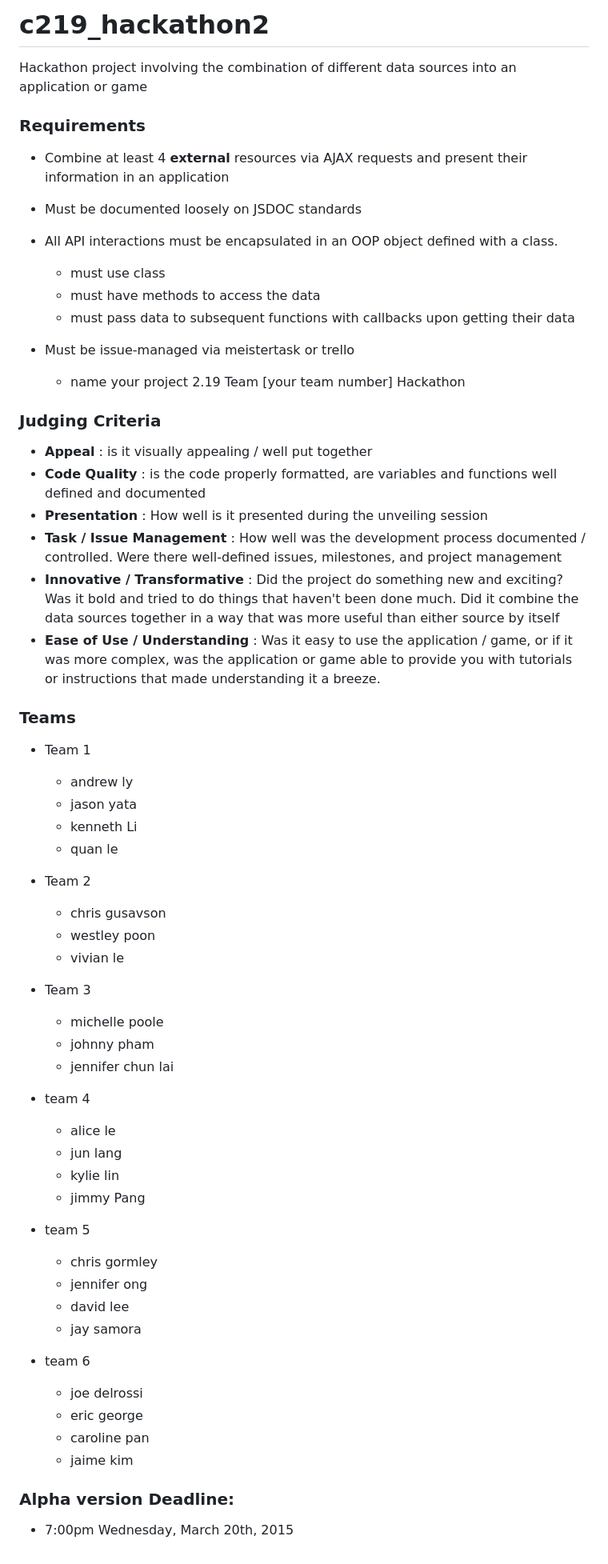
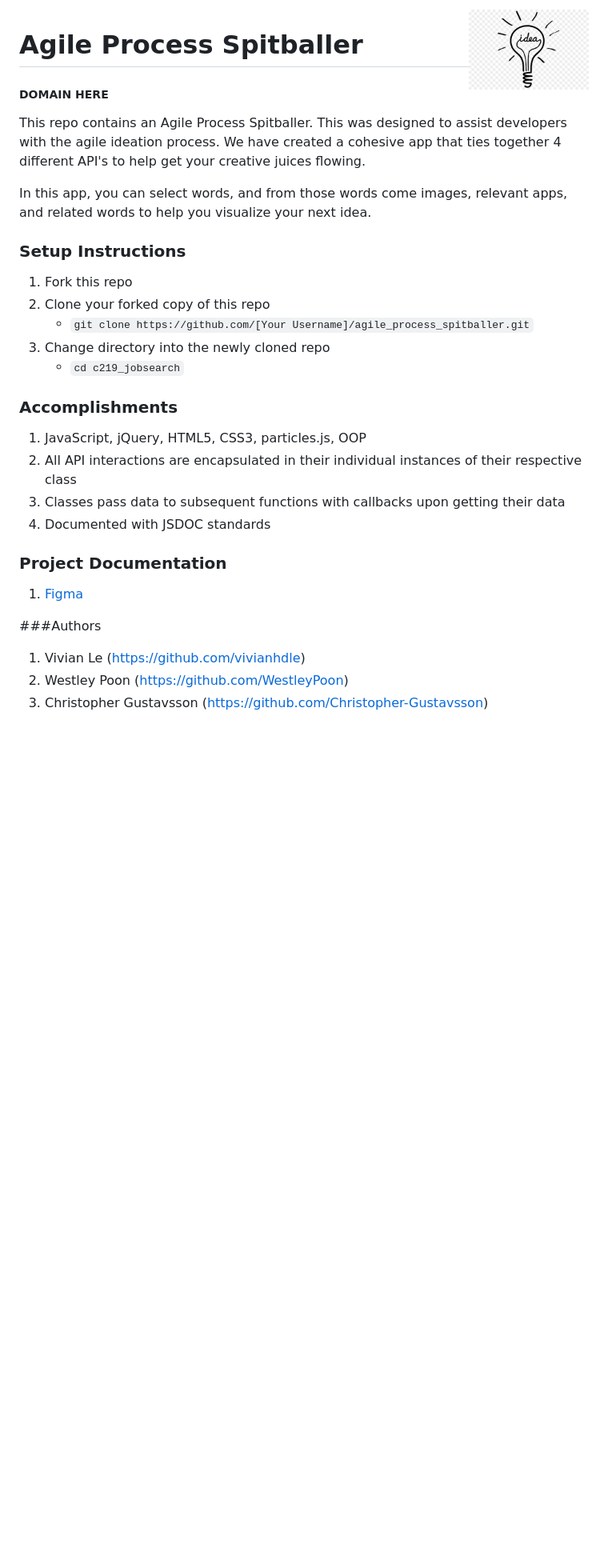
Before and after one commit to vivianhdle/agile_process_spitballer, a Markdown page: README.md, the part around the change. Shown: that part at 80% size. Drawn GitHub-style; pictures changed too: assets/images/idea-image.jpg (added); blank space fills up the shorter version.

Commit message:
added readme to the project

```diff
--- a/README.md
+++ b/README.md
@@ -1,60 +1,34 @@
-# c219_hackathon2
+<img align="right" width="150" src="/assets/images/idea-image.jpg">
 
-Hackathon project involving the combination of different data sources into an application or game
+# Agile Process Spitballer
 
-### Requirements
-- Combine at least 4 **external** resources via AJAX requests and present their information in an application
-- Must be documented loosely on JSDOC standards
-- All API interactions must be encapsulated in an OOP object defined with a class.
-  - must use class
-  - must have methods to access the data
-  - must pass data to subsequent functions with callbacks upon getting their data
+##### DOMAIN HERE
 
-- Must be issue-managed via meistertask or trello
-  - name your project 2.19 Team [your team number] Hackathon
+This repo contains an Agile Process Spitballer. This was designed to assist developers with the agile ideation process.  We have created a cohesive app that ties together 4 different API's to help get your creative juices flowing.
 
-### Judging Criteria
-- **Appeal** : is it visually appealing / well put together
-- **Code Quality** : is the code properly formatted, are variables and functions well defined and documented
-- **Presentation** : How well is it presented during the unveiling session
-- **Task / Issue Management** : How well was the development process documented / controlled.  Were there well-defined issues, milestones, and project management
-- **Innovative / Transformative** : Did the project do something new and exciting?  Was it bold and tried to do things that haven't been done much.  Did it combine the data sources together in a way that was more useful than either source by itself
-- **Ease of Use / Understanding** : Was it easy to use the application / game, or if it was more complex, was the application or game able to provide you with tutorials or instructions that made understanding it a breeze.
+In this app, you can select words, and from those words come images, relevant apps, and related words to help you visualize your next idea.
 
-### Teams
-- Team 1
-  - andrew ly
-  - jason yata
-  - kenneth Li
-  - quan le
+### Setup Instructions
 
-- Team 2
-  - chris gusavson
-  - westley poon
-  - vivian le
+1. Fork this repo
+1. Clone your forked copy of this repo
+   - `git clone https://github.com/[Your Username]/agile_process_spitballer.git`
+1. Change directory into the newly cloned repo
+   - `cd c219_jobsearch`
 
-- Team 3
-  - michelle poole
-  - johnny pham
-  - jennifer chun lai
+### Accomplishments
+1. JavaScript, jQuery, HTML5, CSS3, particles.js, OOP
+1. All API interactions are encapsulated in their individual instances of their respective class
+1. Classes pass data to subsequent functions with callbacks upon getting their data
+1. Documented with JSDOC standards
 
-- team 4
-  - alice le
-  - jun lang
-  - kylie lin
-  - jimmy Pang
 
-- team 5
-  - chris gormley
-  - jennifer ong
-  - david lee
-  - jay samora
+### Project Documentation
 
-- team 6
-  - joe delrossi
-  - eric george
-  - caroline pan
-  - jaime kim
+1. [Figma](https://www.figma.com/file/O9cE3hQkZKlBG8hc56ToZVtu/Spitballer)
 
-### Alpha version Deadline:
-- 7:00pm Wednesday, March 20th, 2015
+###Authors
+
+1. Vivian Le (https://github.com/vivianhdle)
+1. Westley Poon (https://github.com/WestleyPoon)
+1. Christopher Gustavsson (https://github.com/Christopher-Gustavsson)
```
